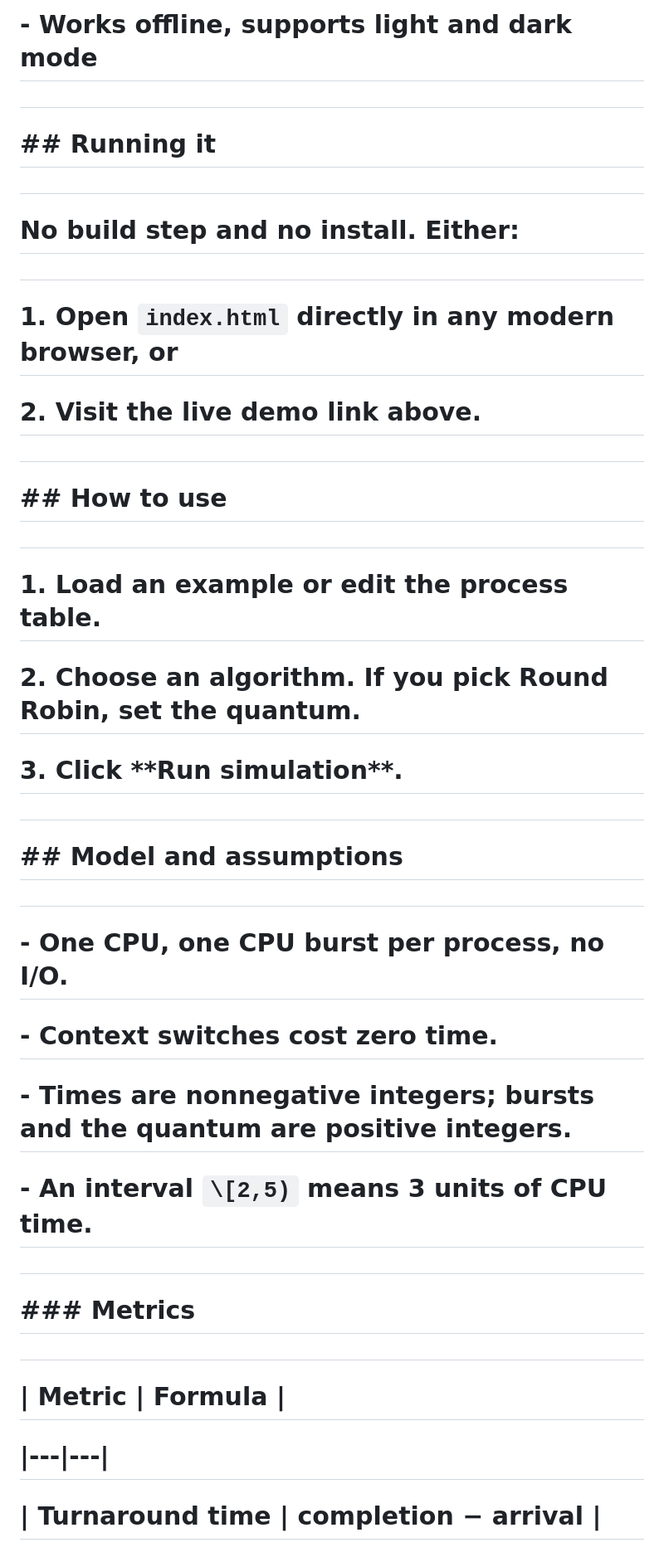
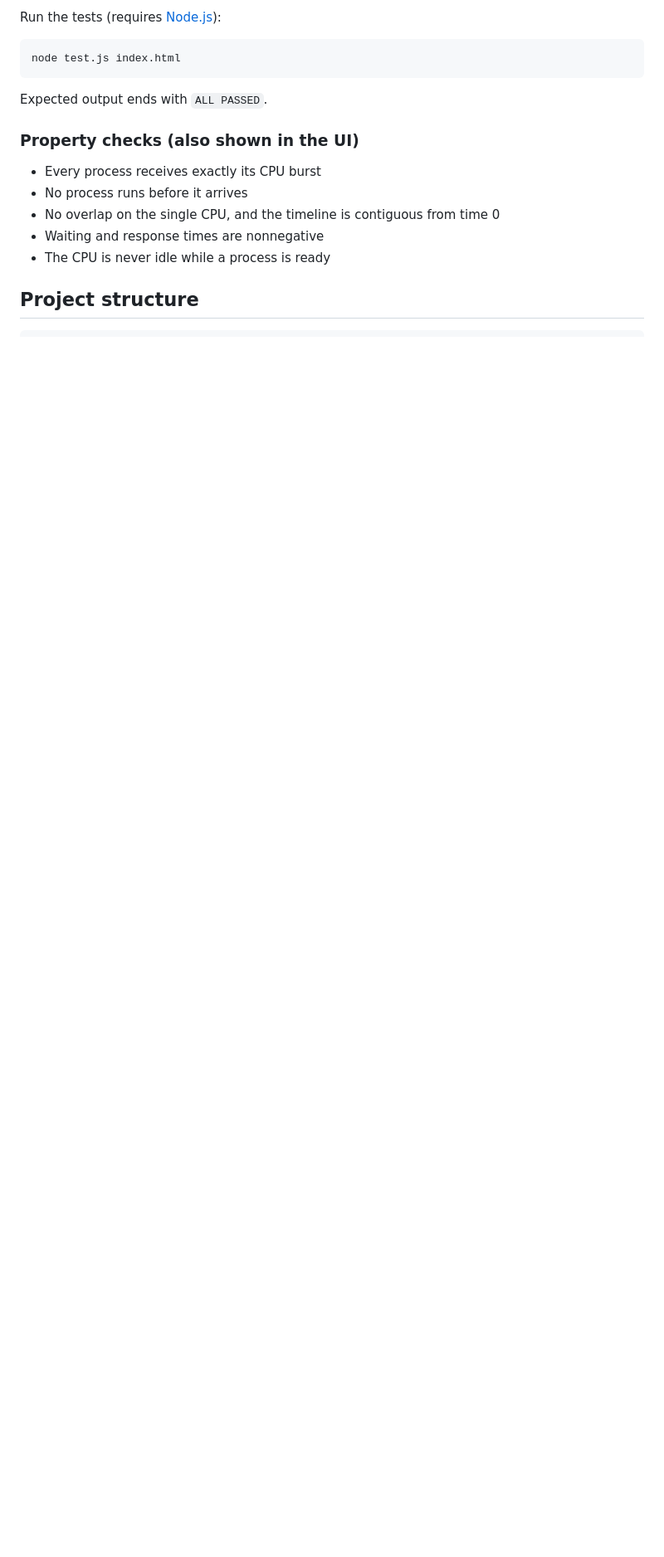
Before and after one commit to kaan-kalaycioglu/simple-cpu-scheduler, a Markdown page: README.md, the part around one of its changes. Shown at 83% size. GitHub-like rendering; blank space fills up the shorter version.

````diff
--- a/README.md
+++ b/README.md
@@ -38,55 +64,19 @@
 
-# \- Works offline, supports light and dark mode
+Run the tests (requires [Node.js](https://nodejs.org)):
 
-#
+```bash
+node test.js index.html
+```
 
-# \## Running it
+Expected output ends with `ALL PASSED`.
 
-#
+### Property checks (also shown in the UI)
 
-# No build step and no install. Either:
+- Every process receives exactly its CPU burst
+- No process runs before it arrives
+- No overlap on the single CPU, and the timeline is contiguous from time 0
+- Waiting and response times are nonnegative
+- The CPU is never idle while a process is ready
 
-#
+## Project structure
 
-# 1\. Open `index.html` directly in any modern browser, or
-
-# 2\. Visit the live demo link above.
-
-#
-
-# \## How to use
-
-#
-
-# 1\. Load an example or edit the process table.
-
-# 2\. Choose an algorithm. If you pick Round Robin, set the quantum.
-
-# 3\. Click \*\*Run simulation\*\*.
-
-#
-
-# \## Model and assumptions
-
-#
-
-# \- One CPU, one CPU burst per process, no I/O.
-
-# \- Context switches cost zero time.
-
-# \- Times are nonnegative integers; bursts and the quantum are positive integers.
-
-# \- An interval `\[2,5)` means 3 units of CPU time.
-
-#
-
-# \### Metrics
-
-#
-
-# | Metric | Formula |
-
-# |---|---|
-
-# | Turnaround time | completion − arrival |
-
````
Also changed, not shown: other parts of README.md (+51 -104 lines).
